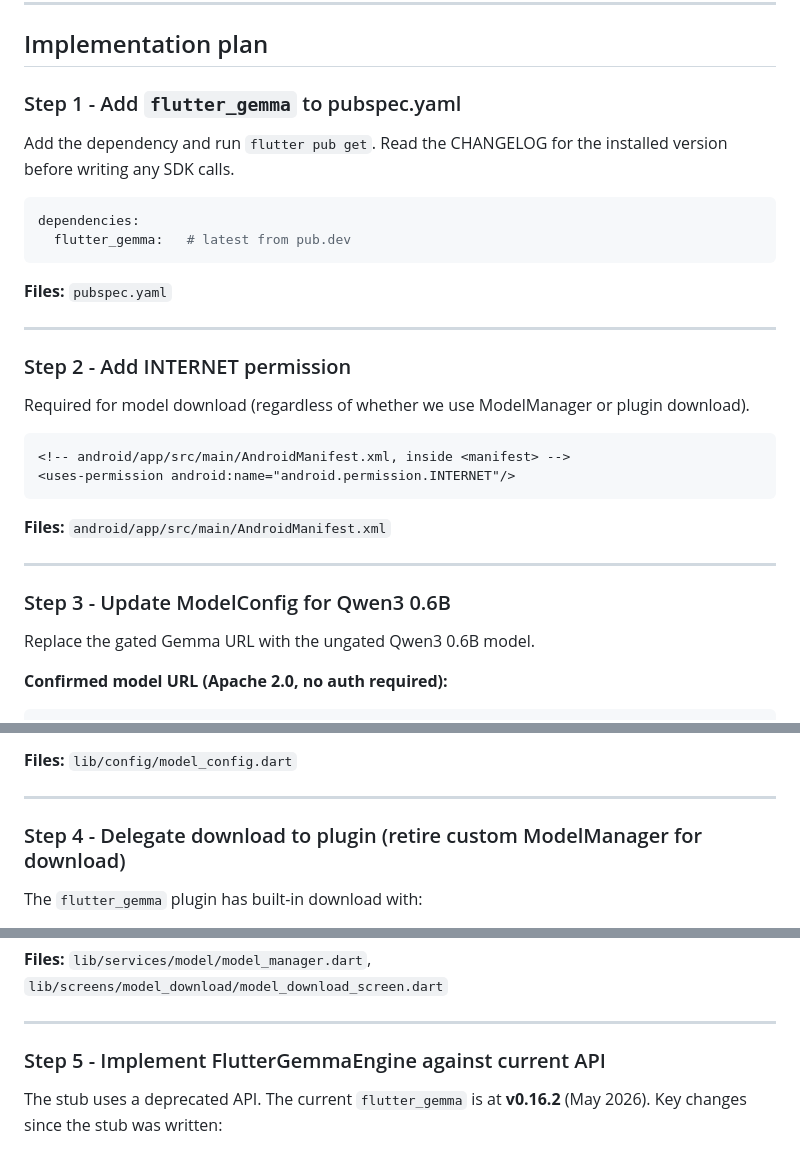
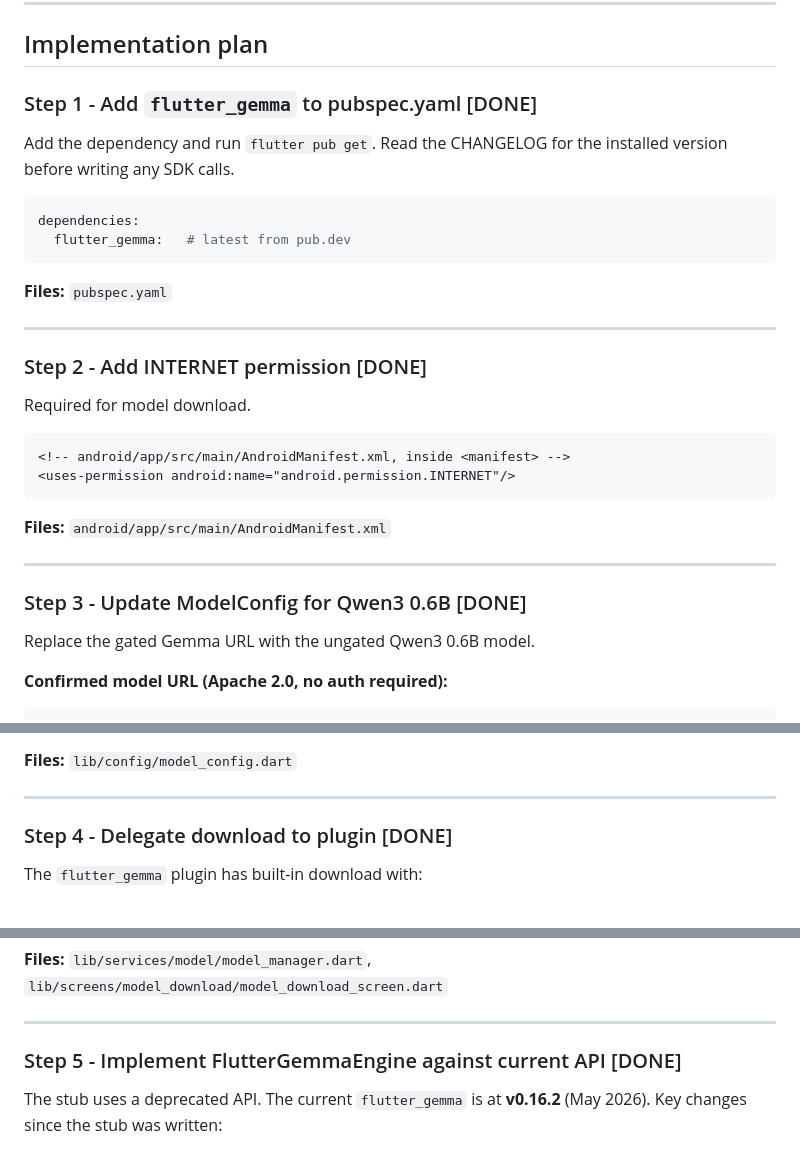
Before and after one commit to Pitrified/flutter-setup-project, a Markdown page: plans/08_udpates/00_coalesced_plan.md, 3 parts joined by grey strips. Rendered like a GitHub page.

````diff
--- a/plans/08_udpates/00_coalesced_plan.md
+++ b/plans/08_udpates/00_coalesced_plan.md
@@ -64,7 +64,7 @@ This creates onboarding friction for users. The `ModelConfig.defaultModel` URL c
 
 ## Implementation plan
 
-### Step 1 - Add `flutter_gemma` to pubspec.yaml
+### Step 1 - Add `flutter_gemma` to pubspec.yaml [DONE]
 
 Add the dependency and run `flutter pub get`. Read the CHANGELOG for the installed version before writing any SDK calls.
 
@@ -77,9 +77,9 @@ dependencies:
 
 ---
 
-### Step 2 - Add INTERNET permission
+### Step 2 - Add INTERNET permission [DONE]
 
-Required for model download (regardless of whether we use ModelManager or plugin download).
+Required for model download.
 
 ```xml
 <!-- android/app/src/main/AndroidManifest.xml, inside <manifest> -->
@@ -90,7 +90,7 @@ Required for model download (regardless of whether we use ModelManager or plugin
 
 ---
 
-### Step 3 - Update ModelConfig for Qwen3 0.6B
+### Step 3 - Update ModelConfig for Qwen3 0.6B [DONE]
 
 Replace the gated Gemma URL with the ungated Qwen3 0.6B model.
 
@@ -120,7 +120,7 @@ static const defaultModel = ModelConfig(
 
 ---
 
-### Step 4 - Delegate download to plugin (retire custom ModelManager for download)
+### Step 4 - Delegate download to plugin [DONE]
 
 The `flutter_gemma` plugin has built-in download with:
 - Android Foreground Service (prevents OS kill after 9 min for large downloads)
@@ -135,7 +135,7 @@ The current `ModelManager` uses raw `HttpClient` which will be killed by Android
 
 ---
 
-### Step 5 - Implement FlutterGemmaEngine against current API
+### Step 5 - Implement FlutterGemmaEngine against current API [DONE]
 
 The stub uses a deprecated API. The current `flutter_gemma` is at **v0.16.2** (May 2026). Key changes since the stub was written:
 
````
Also changed, not shown: other parts of plans/08_udpates/00_coalesced_plan.md (+3 -3 lines), plans/00_tracking.md (+15 -0 lines).
